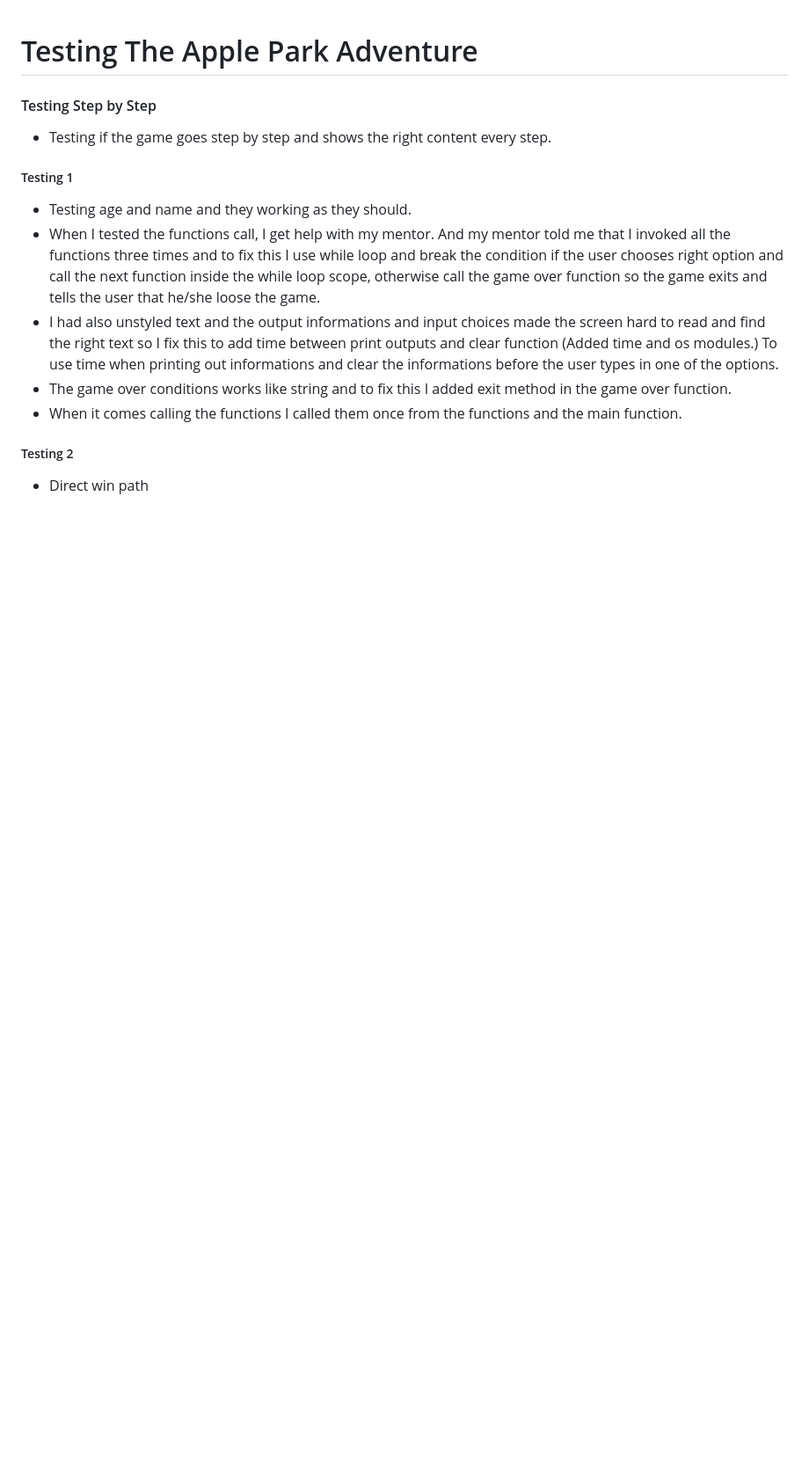
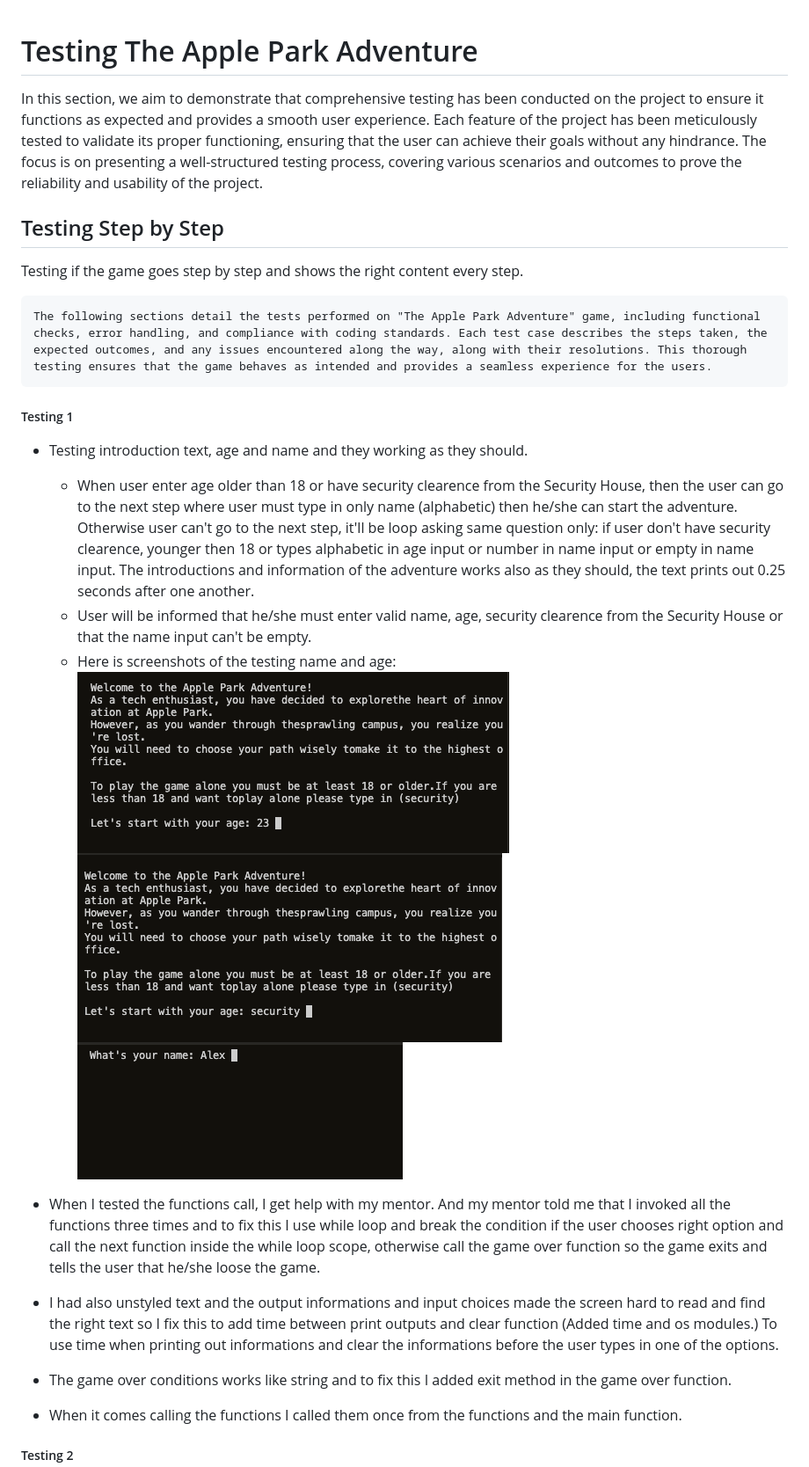
Before and after one commit to ZakariyeNor/VisionaryVenture, a Markdown page: TESTING.md, the part around the change. Shown: that part at 88% size. Drawn GitHub-style; pictures changed too: documentation/age_valid.png (added), documentation/intro.png (added), documentation/name_clear.png (added); blank space fills up the shorter version.

Commit message:
add screenshots in documentation to use in testing.md

```diff
--- a/TESTING.md
+++ b/TESTING.md
@@ -1,12 +1,21 @@
 # Testing The Apple Park Adventure
 
-#### Testing Step by Step
+In this section, we aim to demonstrate that comprehensive testing has been conducted on the project to ensure it functions as expected and provides a smooth user experience. Each feature of the project has been meticulously tested to validate its proper functioning, ensuring that the user can achieve their goals without any hindrance. The focus is on presenting a well-structured testing process, covering various scenarios and outcomes to prove the reliability and usability of the project.
 
-- Testing if the game goes step by step and shows the right content every step.
+## Testing Step by Step
+
+Testing if the game goes step by step and shows the right content every step.
+
+    The following sections detail the tests performed on "The Apple Park Adventure" game, including functional checks, error handling, and compliance with coding standards. Each test case describes the steps taken, the expected outcomes, and any issues encountered along the way, along with their resolutions. This thorough testing ensures that the game behaves as intended and provides a seamless experience for the users.
 
 ##### Testing 1
 
-- Testing age and name and they working as they should.
+- Testing introduction text, age and name and they working as they should.
+  - When user enter age older than 18 or have security clearence from the Security House, then the user can go to the next step where user must type in only name (alphabetic) then he/she can start the adventure. Otherwise user can't go to the next step, it'll be loop asking same question only: if user don't have security clearence, younger then 18 or types alphabetic in age input or number in name input or empty in name input. The introductions and information of the adventure works also as they should, the text prints out 0.25 seconds after one another.
+  - User will be informed that he/she must enter valid name, age, security clearence from the Security House or that the name input can't be empty.
+   - Here is screenshots of the testing name and age:
+![Adventure Intro and Age](documentation/intro.png) ![Security Clearence](documentation/age_valid.png) ![Name Check](documentation/name_clear.png)
+
 - When I tested the functions call, I get help with my mentor. And my mentor told me that I invoked all the functions three times and to fix this I use while loop and break the condition if the user chooses right option and call the next function inside the while loop scope, otherwise call the game over function so the game exits and tells the user that he/she loose the game.
 - I had also unstyled text and the output informations and input choices made the screen hard to read and find the right text so I fix this to add time between print outputs and clear function (Added time and os modules.) To use time when printing out informations and clear the informations before the user types in one of the options.
 - The game over conditions works like string and to fix this I added exit method in the game over function.
```
